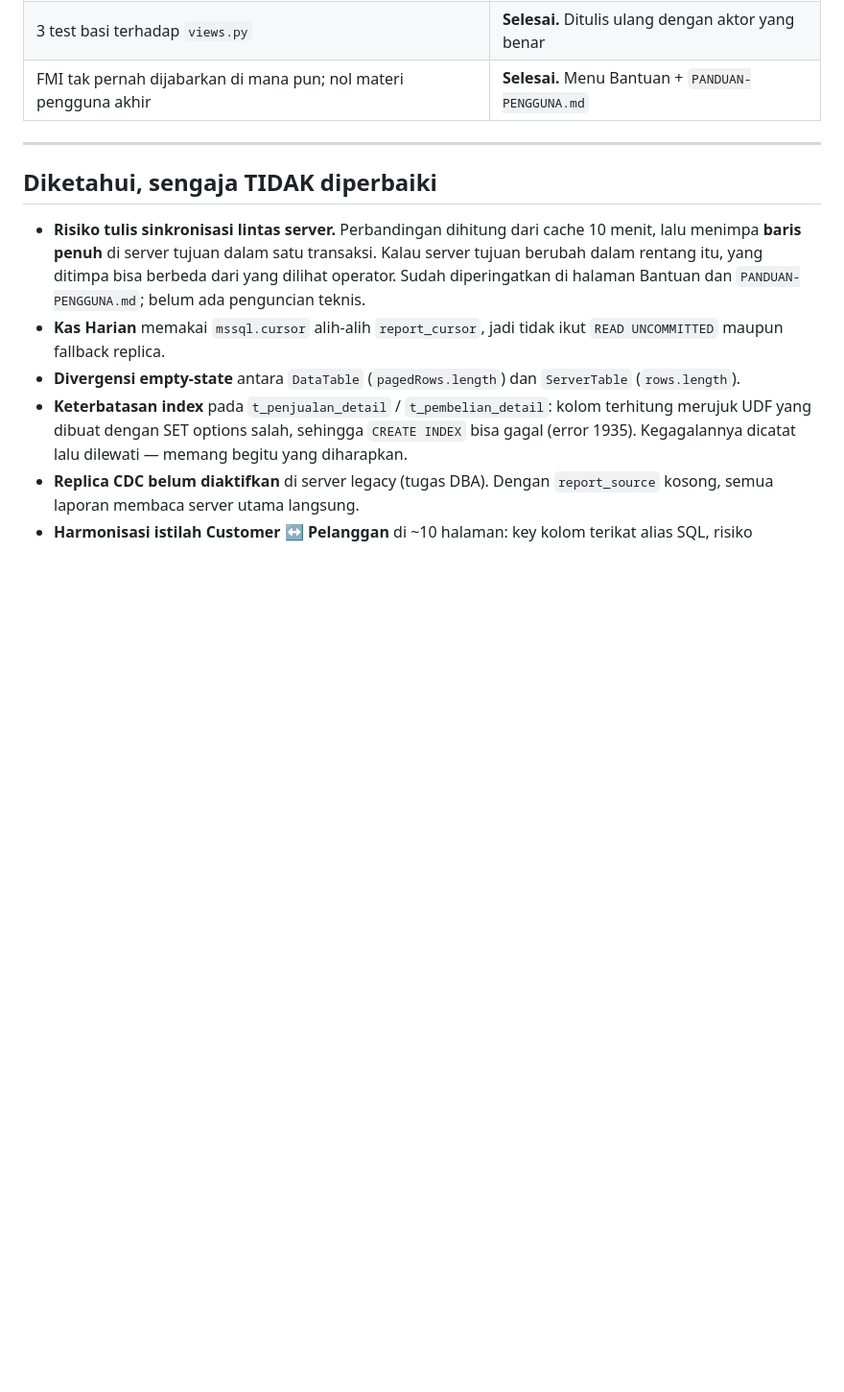
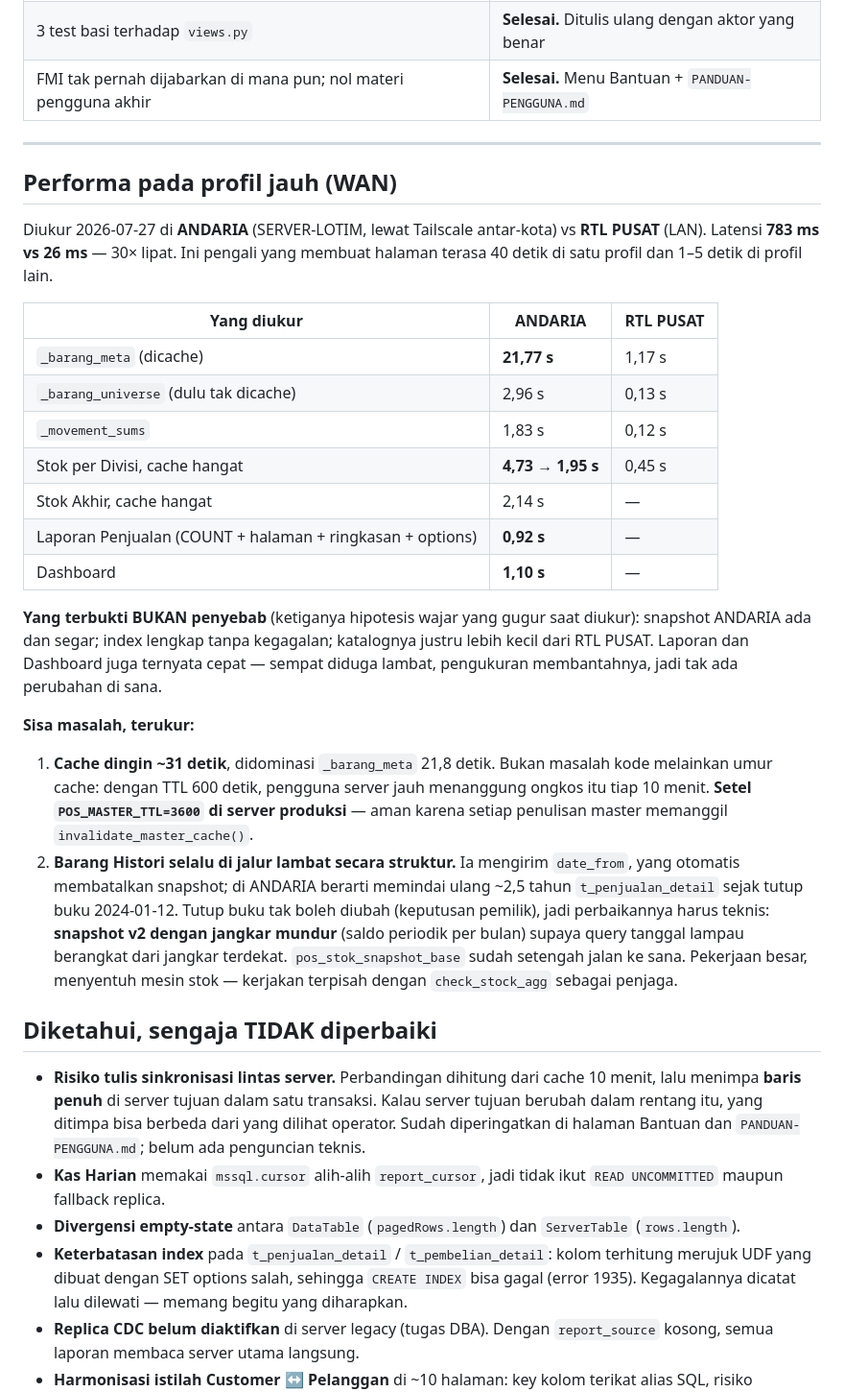
Before and after one commit to naufalrz-qi/Arunika-POS-SCT, a Markdown page: KESIAPAN-FITUR.md, the part around the change. Shown at 96% size. Rendered like a GitHub page; blank space fills up the shorter version.

Commit message:
Catat hasil pengukuran performa profil WAN
Merekam angka ANDARIA (Tailscale antar-kota) vs RTL PUSAT (LAN) supaya tak
hilang, termasuk tiga hipotesis yang gugur saat diukur: snapshot ada dan
segar, index lengkap, katalog justru lebih kecil.

Laporan dan Dashboard juga diukur dan ternyata cepat (0,92 dan 1,10 detik) —
sempat diduga lambat, pengukuran membantahnya, jadi tak ada perubahan kode
di sana.

Sisa masalah yang terukur ada dua: cache dingin 31 detik yang tuasnya
POS_MASTER_TTL (setelan, bukan kode), dan Barang Histori yang selalu di
jalur lambat secara struktur karena mengirim date_from.

Co-Authored-By: Claude Opus 5 <noreply@anthropic.com>

```diff
--- a/KESIAPAN-FITUR.md
+++ b/KESIAPAN-FITUR.md
@@ -134,6 +134,42 @@ diubah** pada audit ini; hanya pesannya yang dibuat jujur.
 
 ---
 
+## Performa pada profil jauh (WAN)
+
+Diukur 2026-07-27 di **ANDARIA** (SERVER-LOTIM, lewat Tailscale antar-kota) vs
+**RTL PUSAT** (LAN). Latensi **783 ms vs 26 ms** — 30× lipat. Ini pengali yang
+membuat halaman terasa 40 detik di satu profil dan 1–5 detik di profil lain.
+
+| Yang diukur | ANDARIA | RTL PUSAT |
+|---|---|---|
+| `_barang_meta` (dicache) | **21,77 s** | 1,17 s |
+| `_barang_universe` (dulu tak dicache) | 2,96 s | 0,13 s |
+| `_movement_sums` | 1,83 s | 0,12 s |
+| Stok per Divisi, cache hangat | **4,73 → 1,95 s** | 0,45 s |
+| Stok Akhir, cache hangat | 2,14 s | — |
+| Laporan Penjualan (COUNT + halaman + ringkasan + options) | **0,92 s** | — |
+| Dashboard | **1,10 s** | — |
+
+**Yang terbukti BUKAN penyebab** (ketiganya hipotesis wajar yang gugur saat diukur):
+snapshot ANDARIA ada dan segar; index lengkap tanpa kegagalan; katalognya justru
+lebih kecil dari RTL PUSAT. Laporan dan Dashboard juga ternyata cepat — sempat
+diduga lambat, pengukuran membantahnya, jadi tak ada perubahan di sana.
+
+**Sisa masalah, terukur:**
+
+1. **Cache dingin ~31 detik**, didominasi `_barang_meta` 21,8 detik. Bukan masalah
+   kode melainkan umur cache: dengan TTL 600 detik, pengguna server jauh menanggung
+   ongkos itu tiap 10 menit. **Setel `POS_MASTER_TTL=3600` di server produksi** —
+   aman karena setiap penulisan master memanggil `invalidate_master_cache()`.
+2. **Barang Histori selalu di jalur lambat secara struktur.** Ia mengirim
+   `date_from`, yang otomatis membatalkan snapshot; di ANDARIA berarti memindai
+   ulang ~2,5 tahun `t_penjualan_detail` sejak tutup buku 2024-01-12. Tutup buku
+   tak boleh diubah (keputusan pemilik), jadi perbaikannya harus teknis:
+   **snapshot v2 dengan jangkar mundur** (saldo periodik per bulan) supaya query
+   tanggal lampau berangkat dari jangkar terdekat. `pos_stok_snapshot_base` sudah
+   setengah jalan ke sana. Pekerjaan besar, menyentuh mesin stok — kerjakan
+   terpisah dengan `check_stock_agg` sebagai penjaga.
+
 ## Diketahui, sengaja TIDAK diperbaiki
 
 - **Risiko tulis sinkronisasi lintas server.** Perbandingan dihitung dari cache 10 menit,
```
